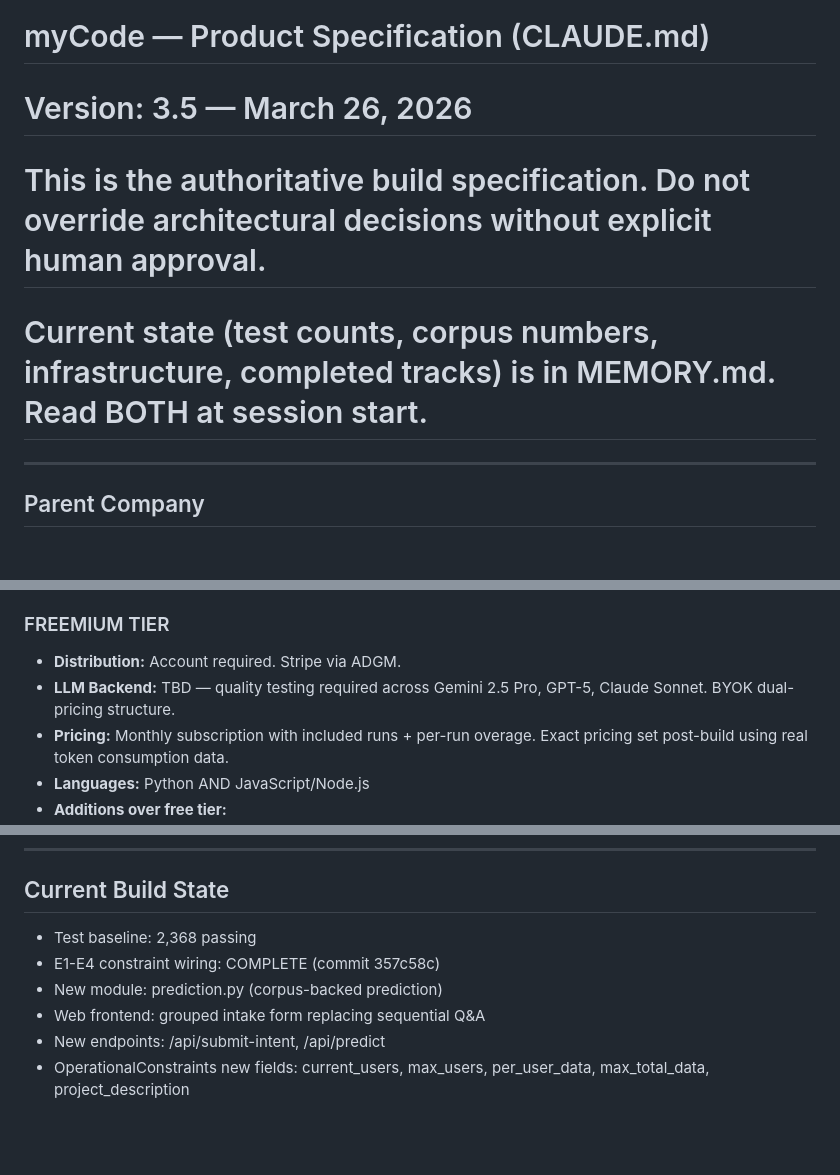
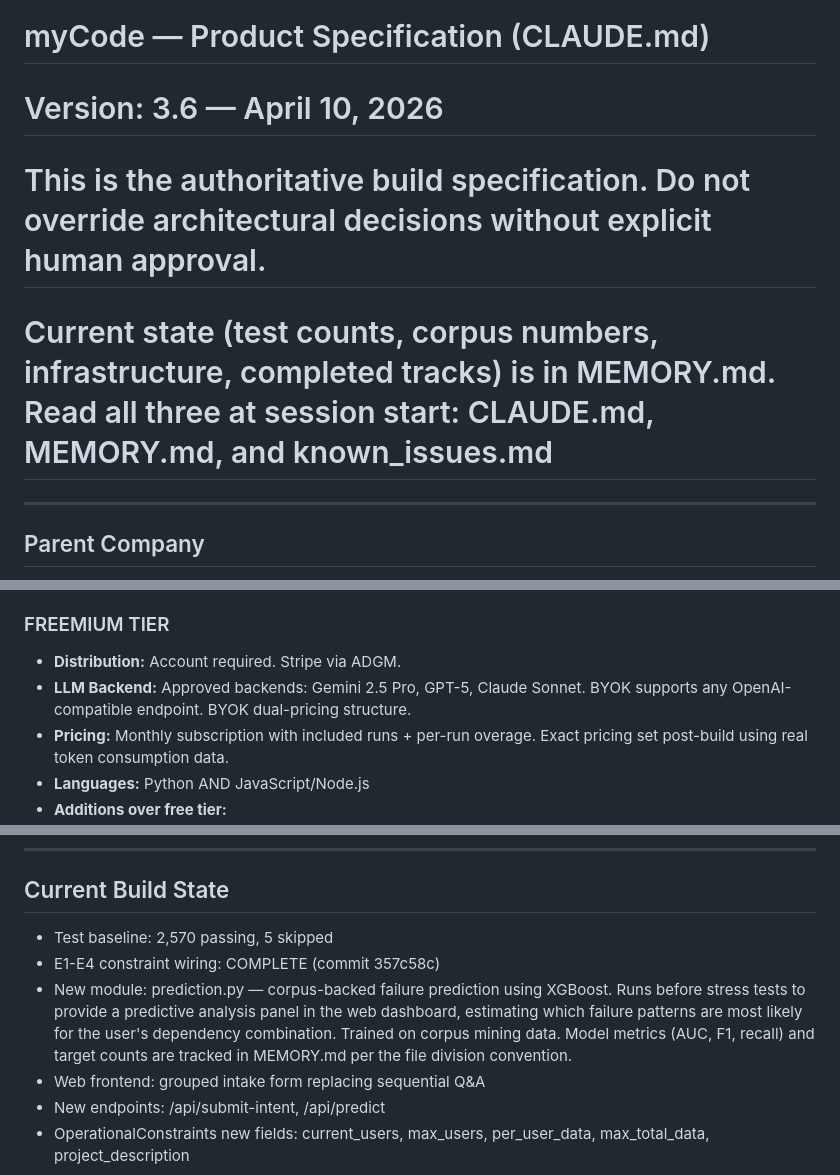
Before and after one commit to Manav-Guha/mycode, a Markdown page: CLAUDE.md, 3 parts joined by grey strips. Drawn GitHub-style; blank space fills up the shorter version.

Commit message:
Reconcile CLAUDE.md with MEMORY.md per comparison audit
Co-Authored-By: Claude Opus 4.6 (1M context) <noreply@anthropic.com>

```diff
--- a/CLAUDE.md
+++ b/CLAUDE.md
@@ -1,7 +1,7 @@
 # myCode — Product Specification (CLAUDE.md)
-# Version: 3.5 — March 26, 2026
+# Version: 3.6 — April 10, 2026
 # This is the authoritative build specification. Do not override architectural decisions without explicit human approval.
-# Current state (test counts, corpus numbers, infrastructure, completed tracks) is in MEMORY.md. Read BOTH at session start.
+# Current state (test counts, corpus numbers, infrastructure, completed tracks) is in MEMORY.md. Read all three at session start: CLAUDE.md, MEMORY.md, and known_issues.md
 
 ---
 
@@ -45,7 +45,7 @@ A stress-testing tool that lets non-engineer builders verify their AI-generated
 
 ### FREEMIUM TIER
 - **Distribution:** Account required. Stripe via ADGM.
-- **LLM Backend:** TBD — quality testing required across Gemini 2.5 Pro, GPT-5, Claude Sonnet. BYOK dual-pricing structure.
+- **LLM Backend:** Approved backends: Gemini 2.5 Pro, GPT-5, Claude Sonnet. BYOK supports any OpenAI-compatible endpoint. BYOK dual-pricing structure.
 - **Pricing:** Monthly subscription with included runs + per-run overage. Exact pricing set post-build using real token consumption data.
 - **Languages:** Python AND JavaScript/Node.js
 - **Additions over free tier:**
@@ -323,9 +323,9 @@ myCode NEVER shows raw errors to the user. Every failure is caught, translated i
 ---
 
 ## Current Build State
-- Test baseline: 2,368 passing
+- Test baseline: 2,570 passing, 5 skipped
 - E1-E4 constraint wiring: COMPLETE (commit 357c58c)
-- New module: prediction.py (corpus-backed prediction)
+- New module: prediction.py — corpus-backed failure prediction using XGBoost. Runs before stress tests to provide a predictive analysis panel in the web dashboard, estimating which failure patterns are most likely for the user's dependency combination. Trained on corpus mining data. Model metrics (AUC, F1, recall) and target counts are tracked in MEMORY.md per the file division convention.
 - Web frontend: grouped intake form replacing sequential Q&A
 - New endpoints: /api/submit-intent, /api/predict
 - OperationalConstraints new fields: current_users, max_users, per_user_data, max_total_data, project_description
```
